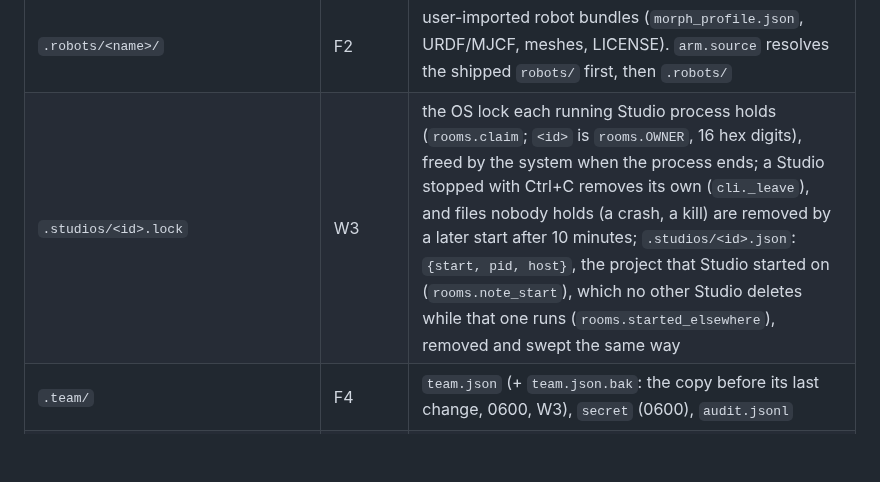
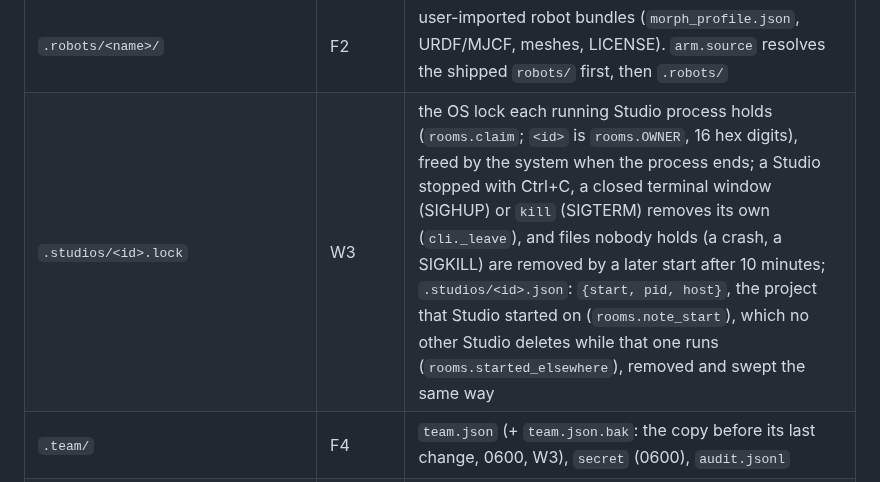
Before and after one commit to jim4226/A16z_Hackathon, a Markdown page: docs/internal/RELEASE_CONTRACTS.md, the part around the change. Rendered like a GitHub page; blank space fills up the shorter version.

Commit message:
Docs: the Studio lock files name SIGKILL, not "a kill"
Contracts section 0 said a Studio stopped with Ctrl+C removes its own lock files
and that files nobody holds (a crash, a kill) are swept later. A `kill`
(SIGTERM) or a closed terminal window (SIGHUP) is a clean stop that removes them
the same way (cli._leave); only a crash or a SIGKILL leaves them for the sweep.
It says so now, as the CHANGELOG and section 2 do.

Co-Authored-By: Claude Opus 5.5 <noreply@anthropic.com>
Claude-Session: https://claude.ai/code/session_019pzXz3e7KdUtoZFx4mrtrs

```diff
--- a/docs/internal/RELEASE_CONTRACTS.md
+++ b/docs/internal/RELEASE_CONTRACTS.md
@@ -54,7 +54,7 @@ decisions lives outside the repo; the essentials are summarized here.
 | `.uploads/` | W0a | temporary uploads: `Request.upload_path(suffix)` names a new file there for `Request.save()`; move the file where it belongs or delete it. The Studio clears entries older than an hour when it starts |
 | `.trash/<name>-<UTC time>/` | W0b | deleted projects, moved whole (never erased by Morph); `.trash/<project>-<rev>-<UTC time>/`: a build a stop cut off, a day after it was set aside (W3) |
 | `.robots/<name>/` | F2 | user-imported robot bundles (`morph_profile.json`, URDF/MJCF, meshes, LICENSE). `arm.source` resolves the shipped `robots/` first, then `.robots/` |
-| `.studios/<id>.lock` | W3 | the OS lock each running Studio process holds (`rooms.claim`; `<id>` is `rooms.OWNER`, 16 hex digits), freed by the system when the process ends; a Studio stopped with Ctrl+C removes its own (`cli._leave`), and files nobody holds (a crash, a kill) are removed by a later start after 10 minutes; `.studios/<id>.json`: `{start, pid, host}`, the project that Studio started on (`rooms.note_start`), which no other Studio deletes while that one runs (`rooms.started_elsewhere`), removed and swept the same way |
+| `.studios/<id>.lock` | W3 | the OS lock each running Studio process holds (`rooms.claim`; `<id>` is `rooms.OWNER`, 16 hex digits), freed by the system when the process ends; a Studio stopped with Ctrl+C, a closed terminal window (SIGHUP) or `kill` (SIGTERM) removes its own (`cli._leave`), and files nobody holds (a crash, a SIGKILL) are removed by a later start after 10 minutes; `.studios/<id>.json`: `{start, pid, host}`, the project that Studio started on (`rooms.note_start`), which no other Studio deletes while that one runs (`rooms.started_elsewhere`), removed and swept the same way |
 | `.team/` | F4 | `team.json` (+ `team.json.bak`: the copy before its last change, 0600, W3), `secret` (0600), `audit.jsonl` |
 | `.runs/<id>.json` + `<id>.lock` | B2-T1 | agent runs (section 15): 0600, deleted at Studio start 7 days after their last change |
 | `.tools/` | B2-T1, B2-T3 | agent tools (sections 15 and 15.2): `catalog/*.json` (the owner's manifests), `state.json`, `approvals.json`, `pins.json`, `drafts/`, `requests.jsonl`, `audit.jsonl` + `audit.head` |
```
